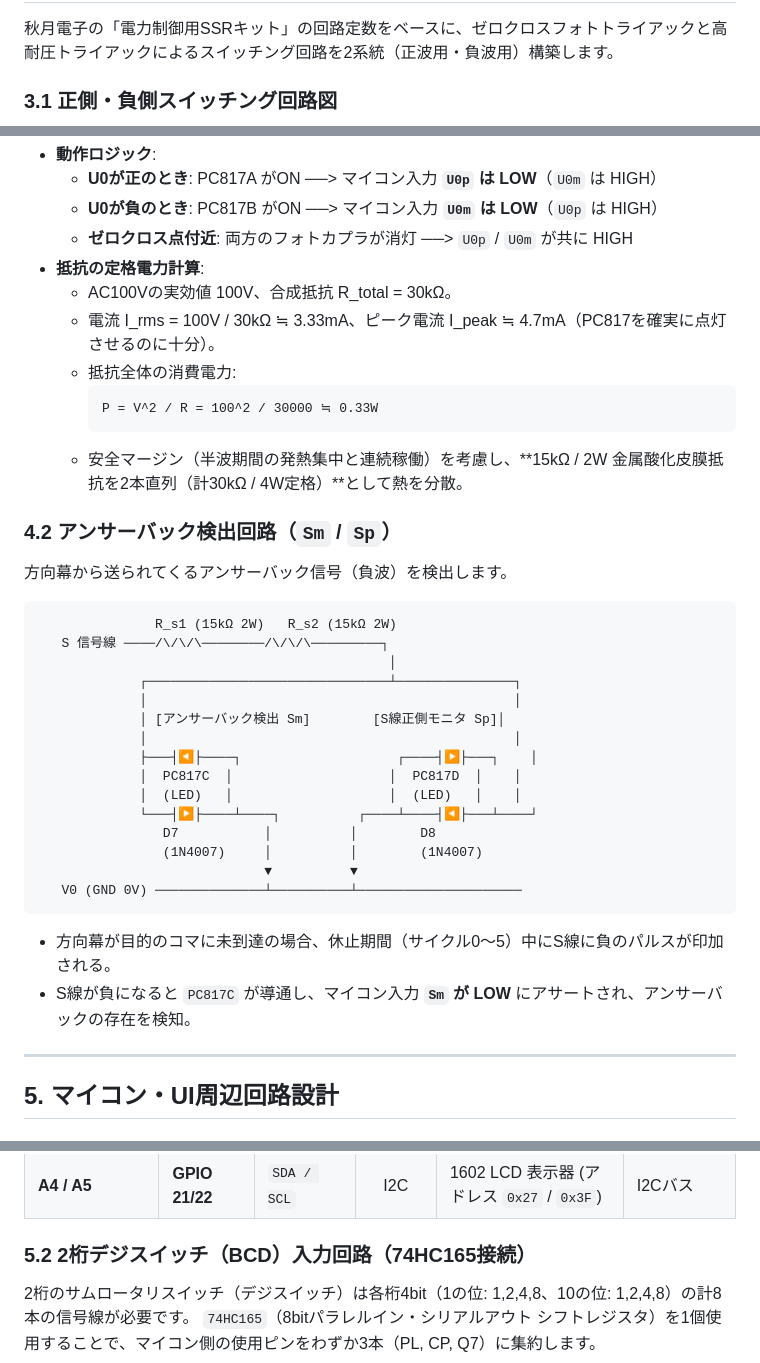
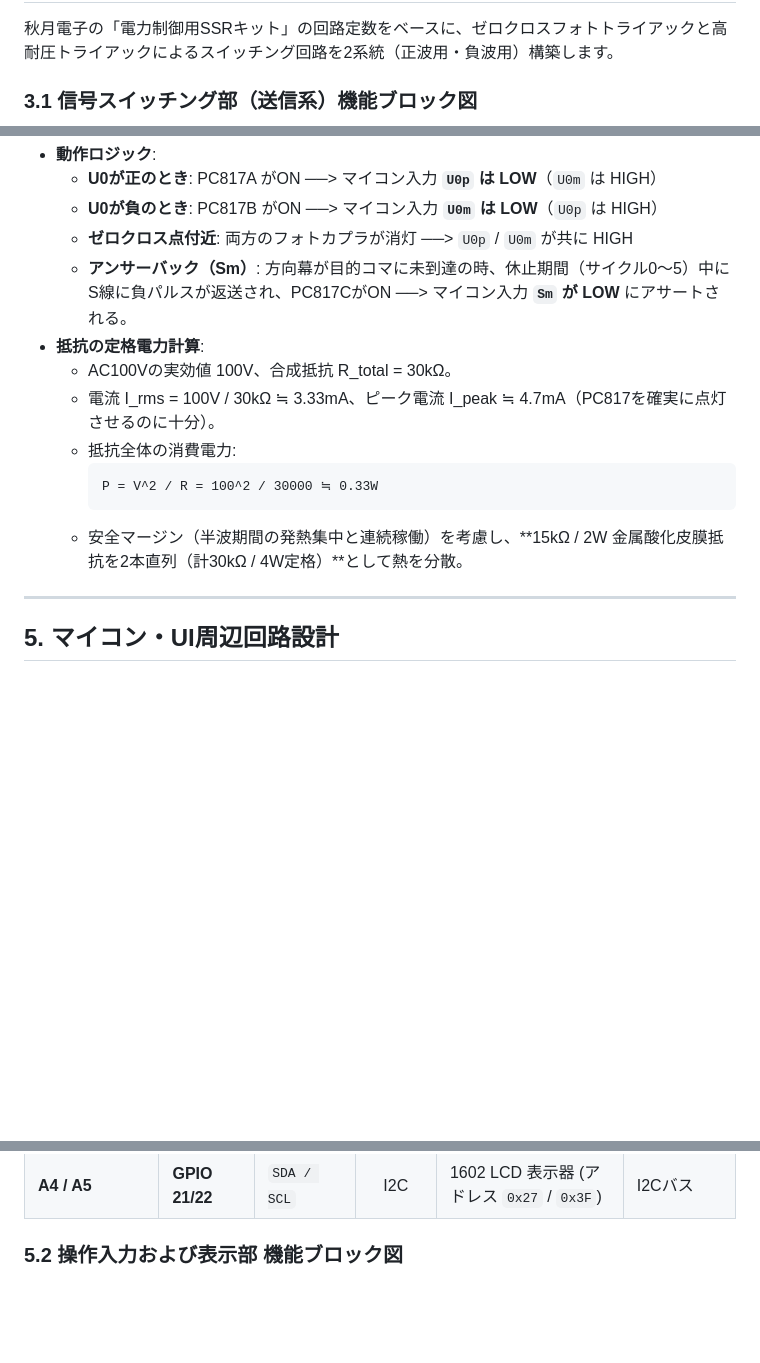
Before and after one commit to sururu-k/SPCDirectionCurtain, a Markdown page: plan/circuit_design.md, 3 parts joined by grey strips. GitHub-like rendering; blank space fills up the shorter version.

````diff
--- a/plan/circuit_design.md
+++ b/plan/circuit_design.md
@@ -163,5 +159,5 @@ flowchart TD
 
 秋月電子の「電力制御用SSRキット」の回路定数をベースに、ゼロクロスフォトトライアックと高耐圧トライアックによるスイッチング回路を2系統（正波用・負波用）構築します。
 
-### 3.1 正側・負側スイッチング回路図
+### 3.1 信号スイッチング部（送信系）機能ブロック図
 
@@ -294,6 +270,7 @@ AC100V電源の「正の半波期間」と「負の半波期間」をそれぞ
   * **U0が正のとき**: PC817A がON ──> マイコン入力 **`U0p` は LOW**（`U0m` は HIGH）
   * **U0が負のとき**: PC817B がON ──> マイコン入力 **`U0m` は LOW**（`U0p` は HIGH）
   * **ゼロクロス点付近**: 両方のフォトカプラが消灯 ──> `U0p` / `U0m` が共に HIGH
+  * **アンサーバック（Sm）**: 方向幕が目的コマに未到達の時、休止期間（サイクル0〜5）中にS線に負パルスが返送され、PC817CがON ──> マイコン入力 **`Sm` が LOW** にアサートされる。
 * **抵抗の定格電力計算**:
   * AC100Vの実効値 100V、合成抵抗 R_total = 30kΩ。
   * 電流 I_rms = 100V / 30kΩ ≒ 3.33mA、ピーク電流 I_peak ≒ 4.7mA（PC817を確実に点灯させるのに十分）。
@@ -302,29 +279,6 @@ AC100V電源の「正の半波期間」と「負の半波期間」をそれぞ
     P = V^2 / R = 100^2 / 30000 ≒ 0.33W
     ```
   * 安全マージン（半波期間の発熱集中と連続稼働）を考慮し、**15kΩ / 2W 金属酸化皮膜抵抗を2本直列（計30kΩ / 4W定格）**として熱を分散。
-
-### 4.2 アンサーバック検出回路（`Sm` / `Sp`）
-方向幕から送られてくるアンサーバック信号（負波）を検出します。
-
-```text
-               R_s1 (15kΩ 2W)   R_s2 (15kΩ 2W)
-   S 信号線 ────/\/\/\────────/\/\/\─────────┐
-                                             │
-             ┌───────────────────────────────┴───────────────┐
-             │                                               │
-             │ [アンサーバック検出 Sm]        [S線正側モニタ Sp]│
-             │                                               │
-             ├───┤◀├────┐                    ┌────┤▶├───┐    │
-             │  PC817C  │                    │  PC817D  │    │
-             │  (LED)   │                    │  (LED)   │    │
-             └───┤▶├────┴────┐          ┌────┴────┤◀├───┴────┘
-                D7           │          │        D8
-                (1N4007)     │          │        (1N4007)
-                             ▼          ▼
-   V0 (GND 0V) ──────────────┴──────────┴─────────────────────
-```
-* 方向幕が目的のコマに未到達の場合、休止期間（サイクル0〜5）中にS線に負のパルスが印加される。
-* S線が負になると `PC817C` が導通し、マイコン入力 **`Sm` が LOW** にアサートされ、アンサーバックの存在を検知。
 
 ---
 
@@ -347,7 +301,5 @@ AC100V電源の「正の半波期間」と「負の半波期間」をそれぞ
 | **A0** | **GPIO 34** | `TYPE_SW` | アナログ入力 | 種別切替ロータリースイッチ (抵抗ラダー分圧) | アナログ電圧 (0〜VCC) |
 | **A4 / A5** | **GPIO 21/22** | `SDA / SCL` | I2C | 1602 LCD 表示器 (アドレス `0x27` / `0x3F`) | I2Cバス |
 
-### 5.2 2桁デジスイッチ（BCD）入力回路（74HC165接続）
-2桁のサムロータリスイッチ（デジスイッチ）は各桁4bit（1の位: 1,2,4,8、10の位: 1,2,4,8）の計8本の信号線が必要です。
-`74HC165`（8bitパラレルイン・シリアルアウト シフトレジスタ）を1個使用することで、マイコン側の使用ピンをわずか3本（PL, CP, Q7）に集約します。
+### 5.2 操作入力および表示部 機能ブロック図
 
````
Also changed, not shown: other parts of plan/circuit_design.md (+249 -181 lines).
